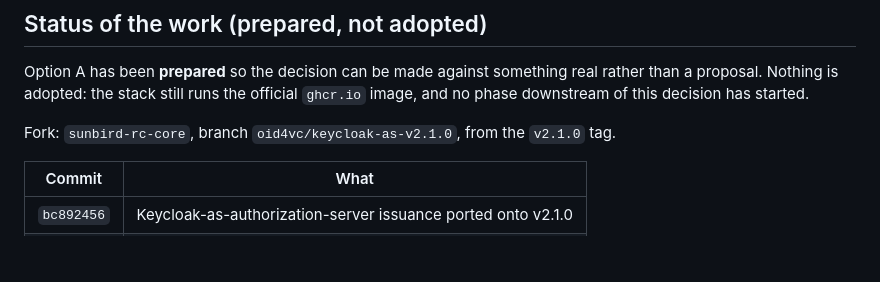
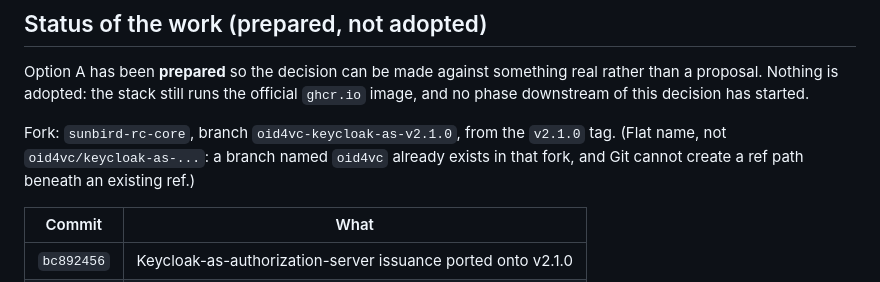
Before and after one commit to Sunbird-RC/sunbird-rc-reference-implementations, a Markdown page: docs/reviews/ESCALATION-01-oid4vc-authorization-code.md, the part around the change. Drawn GitHub-style; blank space fills up the shorter version.

```diff
--- a/docs/reviews/ESCALATION-01-oid4vc-authorization-code.md
+++ b/docs/reviews/ESCALATION-01-oid4vc-authorization-code.md
@@ -116,7 +116,9 @@ Option A has been **prepared** so the decision can be made against something
 real rather than a proposal. Nothing is adopted: the stack still runs the
 official `ghcr.io` image, and no phase downstream of this decision has started.
 
-Fork: `sunbird-rc-core`, branch `oid4vc/keycloak-as-v2.1.0`, from the `v2.1.0` tag.
+Fork: `sunbird-rc-core`, branch `oid4vc-keycloak-as-v2.1.0`, from the `v2.1.0` tag.
+(Flat name, not `oid4vc/keycloak-as-...`: a branch named `oid4vc` already exists
+in that fork, and Git cannot create a ref path beneath an existing ref.)
 
 | Commit | What |
 |---|---|
```
Also changed, not shown: iterations/01-age/IMPLEMENTATION.md (+2 -1 lines).
